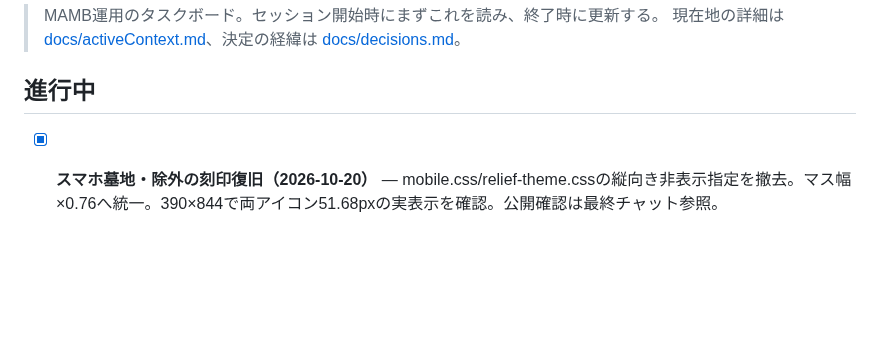
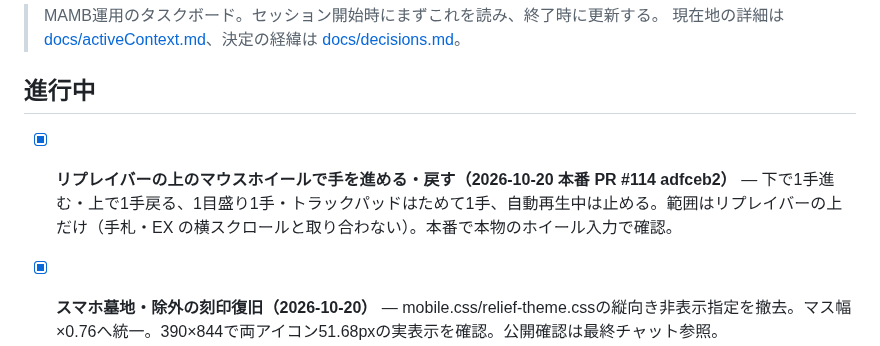
Before and after one commit to daiyanog-del/tcg-price-compare, a Markdown page: TASKS.md, the part around the change. Rendered like a GitHub page; blank space fills up the shorter version.

Commit message:
ホイール操作の本番確認を記録
Co-Authored-By: Claude Opus 5.5 <noreply@anthropic.com>

```diff
--- a/TASKS.md
+++ b/TASKS.md
@@ -4,6 +4,8 @@
 > 現在地の詳細は [docs/activeContext.md](docs/activeContext.md)、決定の経緯は [docs/decisions.md](docs/decisions.md)。
 
 ## 進行中
+
+- [x] **リプレイバーの上のマウスホイールで手を進める・戻す（2026-10-20 本番 PR #114 adfceb2）** — 下で1手進む・上で1手戻る、1目盛り1手・トラックパッドはためて1手、自動再生中は止める。範囲はリプレイバーの上だけ（手札・EX の横スクロールと取り合わない）。本番で本物のホイール入力で確認。
 
 - [x] **スマホ墓地・除外の刻印復旧（2026-10-20）** — mobile.css/relief-theme.cssの縦向き非表示指定を撤去。マス幅×0.76へ統一。390×844で両アイコン51.68pxの実表示を確認。公開確認は最終チャット参照。
 
```
